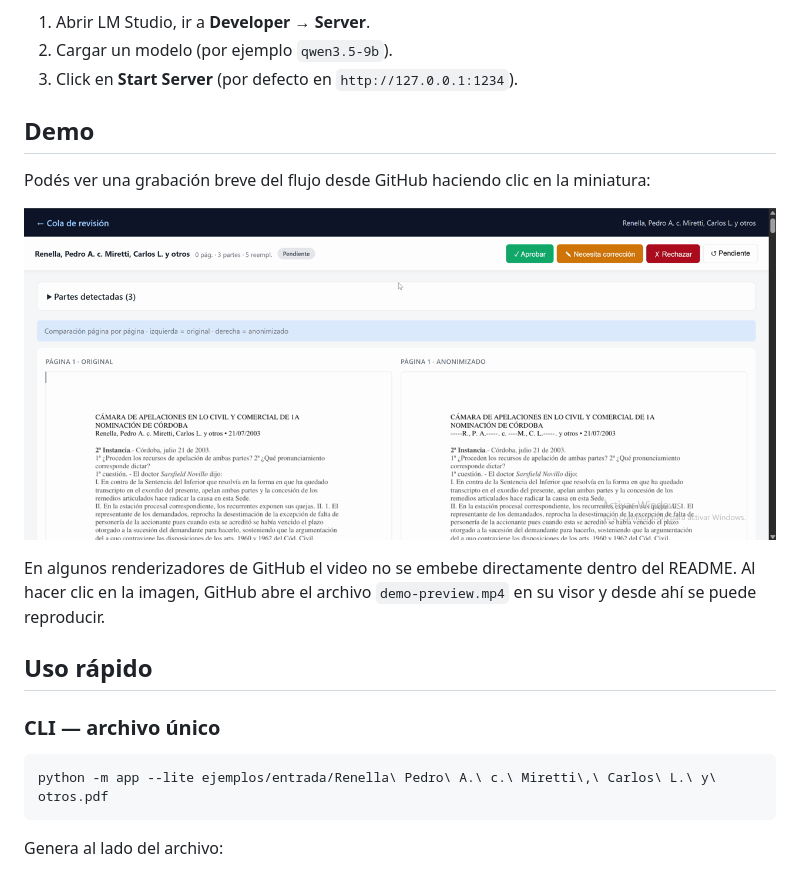
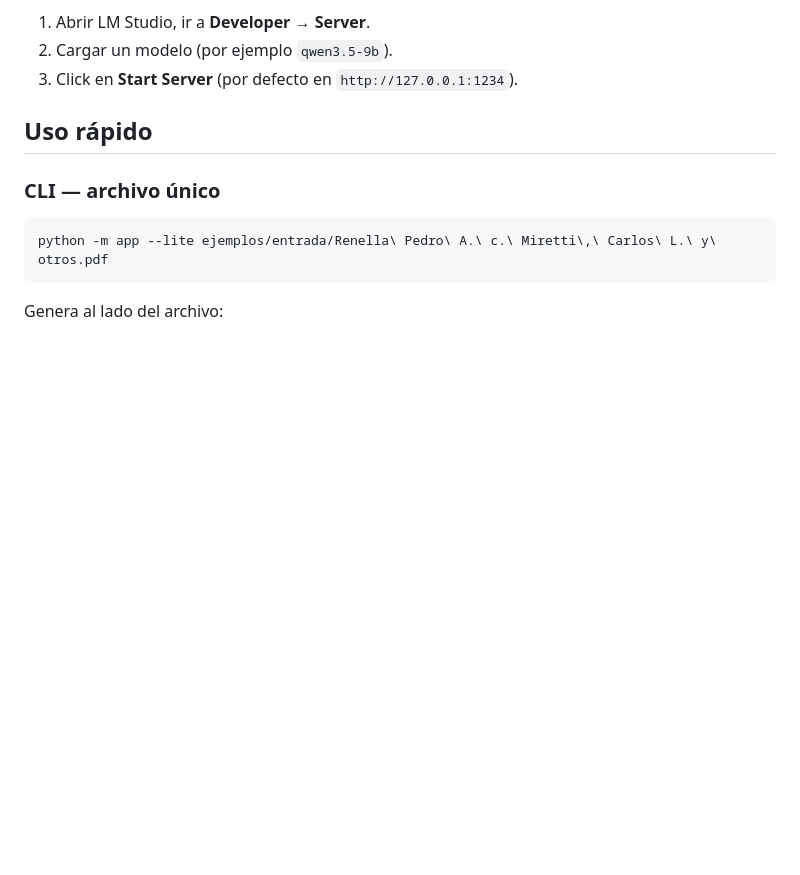
Before and after one commit to afkwol/anonimizacion-automatica, a Markdown page: README.md, the part around the change. GitHub-like rendering; blank space fills up the shorter version.

Commit message:
se borró la demo

```diff
--- a/README.md
+++ b/README.md
@@ -146,16 +146,6 @@ Configurar LM Studio:
 2. Cargar un modelo (por ejemplo `qwen3.5-9b`).
 3. Click en **Start Server** (por defecto en `http://127.0.0.1:1234`).
 
-## Demo
-
-Podés ver una grabación breve del flujo desde GitHub haciendo clic en la
-miniatura:
-
-[![Demo del anonimizador](./docs/demo-thumb.png)](./demo-preview.mp4)
-
-En algunos renderizadores de GitHub el video no se embebe directamente dentro
-del README. Al hacer clic en la imagen, GitHub abre el archivo `demo-preview.mp4` en
-su visor y desde ahí se puede reproducir.
 
 ## Uso rápido
 
```
